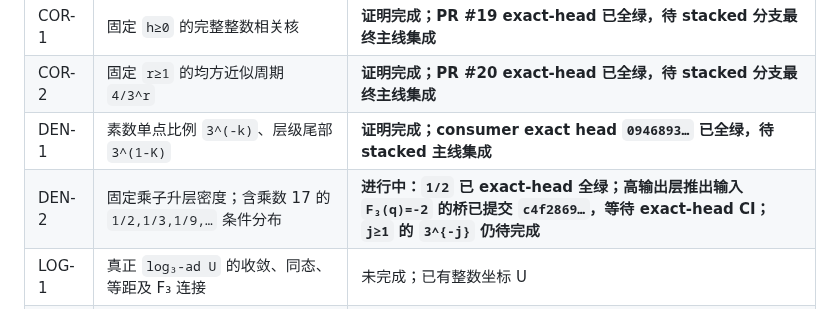
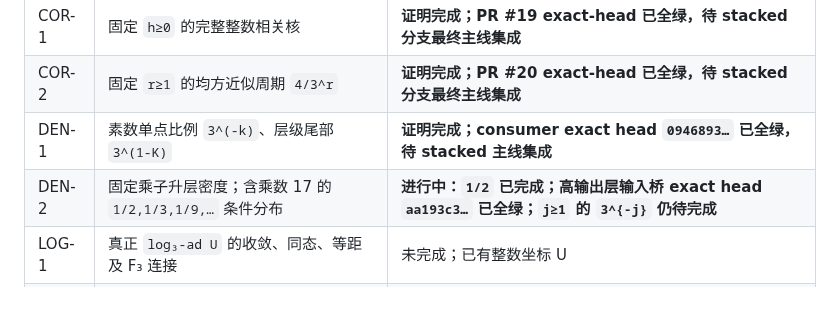
Before and after one commit to UyNewNas/omega-balance-prime-lean, a Markdown page: docs/f3_formalization_tasks.md, the part around the change. GitHub-like rendering.

Commit message:
docs: record verified multiplier-17 high-level bridge

```diff
--- a/docs/f3_formalization_tasks.md
+++ b/docs/f3_formalization_tasks.md
@@ -20,7 +20,7 @@
 | COR-1 | 固定 `h≥0` 的完整整数相关核 | **证明完成；PR #19 exact-head 已全绿，待 stacked 分支最终主线集成** |
 | COR-2 | 固定 `r≥1` 的均方近似周期 `4/3^r` | **证明完成；PR #20 exact-head 已全绿，待 stacked 分支最终主线集成** |
 | DEN-1 | 素数单点比例 `3^(-k)`、层级尾部 `3^(1-K)` | **证明完成；consumer exact head `0946893…` 已全绿，待 stacked 主线集成** |
-| DEN-2 | 固定乘子升层密度；含乘数 17 的 `1/2,1/3,1/9,…` 条件分布 | **进行中：`1/2` 已 exact-head 全绿；高输出层推出输入 `F₃(q)=-2` 的桥已提交 `c4f2869…`，等待 exact-head CI；`j≥1` 的 `3^{-j}` 仍待完成** |
+| DEN-2 | 固定乘子升层密度；含乘数 17 的 `1/2,1/3,1/9,…` 条件分布 | **进行中：`1/2` 已完成；高输出层输入桥 exact head `aa193c3…` 已全绿；`j≥1` 的 `3^{-j}` 仍待完成** |
 | LOG-1 | 真正 `log₃-ad U` 的收敛、同态、等距及 F₃ 连接 | 未完成；已有整数坐标 U |
 | RUN-1 | 任意固定 `c≠0,L≥1` 的连续素数同值长串 | 未完成；需 Shiu / BFTB 的可审计形式化 |
 | RUN-2 | 上述长串的跨度有界版本 | 未完成；依赖定量上游版本 |
```
